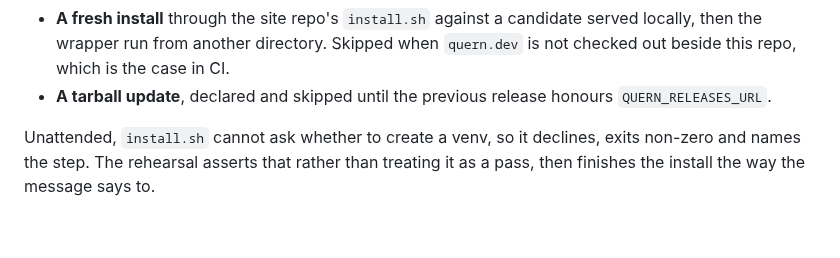
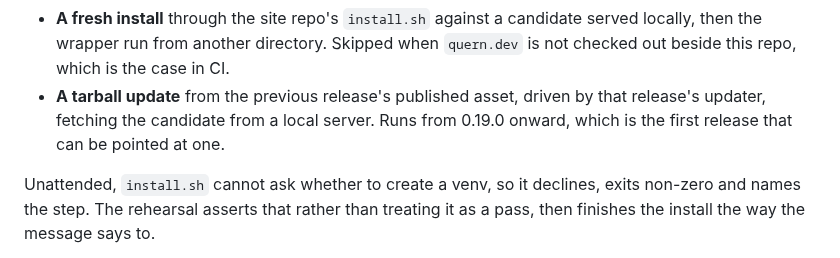
Before and after one commit to quern-dev/quern, a Markdown page: docs/release-channels.md, the part around the change. Rendered like a GitHub page; blank space fills up the shorter version.

Commit message:
Say that the tarball case runs now

```diff
--- a/docs/release-channels.md
+++ b/docs/release-channels.md
@@ -269,8 +269,9 @@ The cases, each against the tree the update produced:
 - **A fresh install** through the site repo's `install.sh` against a candidate
   served locally, then the wrapper run from another directory. Skipped when
   `quern.dev` is not checked out beside this repo, which is the case in CI.
-- **A tarball update**, declared and skipped until the previous release
-  honours `QUERN_RELEASES_URL`.
+- **A tarball update** from the previous release's published asset, driven by
+  that release's updater, fetching the candidate from a local server. Runs
+  from 0.19.0 onward, which is the first release that can be pointed at one.
 
 Unattended, `install.sh` cannot ask whether to create a venv, so it declines,
 exits non-zero and names the step. The rehearsal asserts that rather than
```
